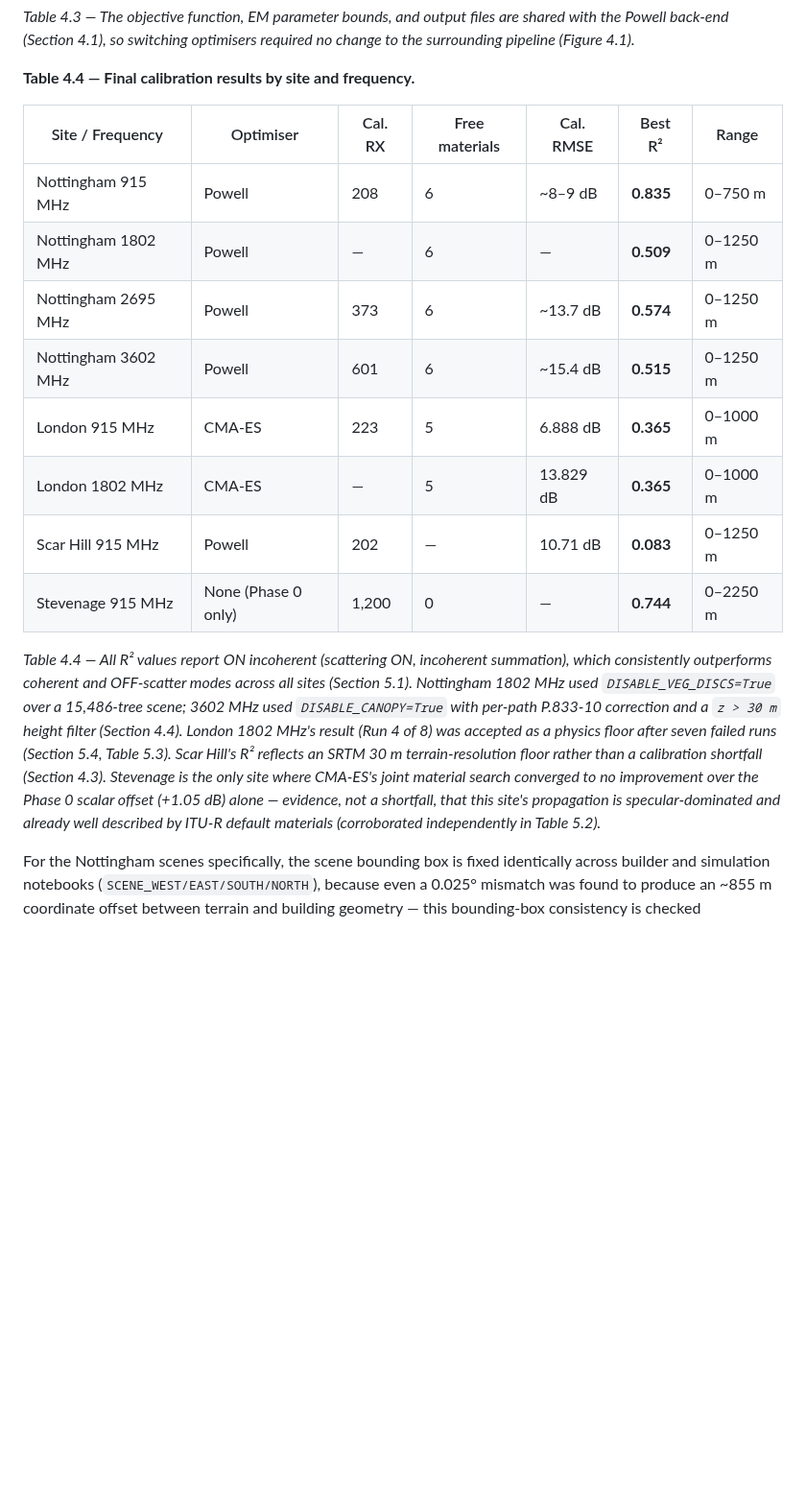
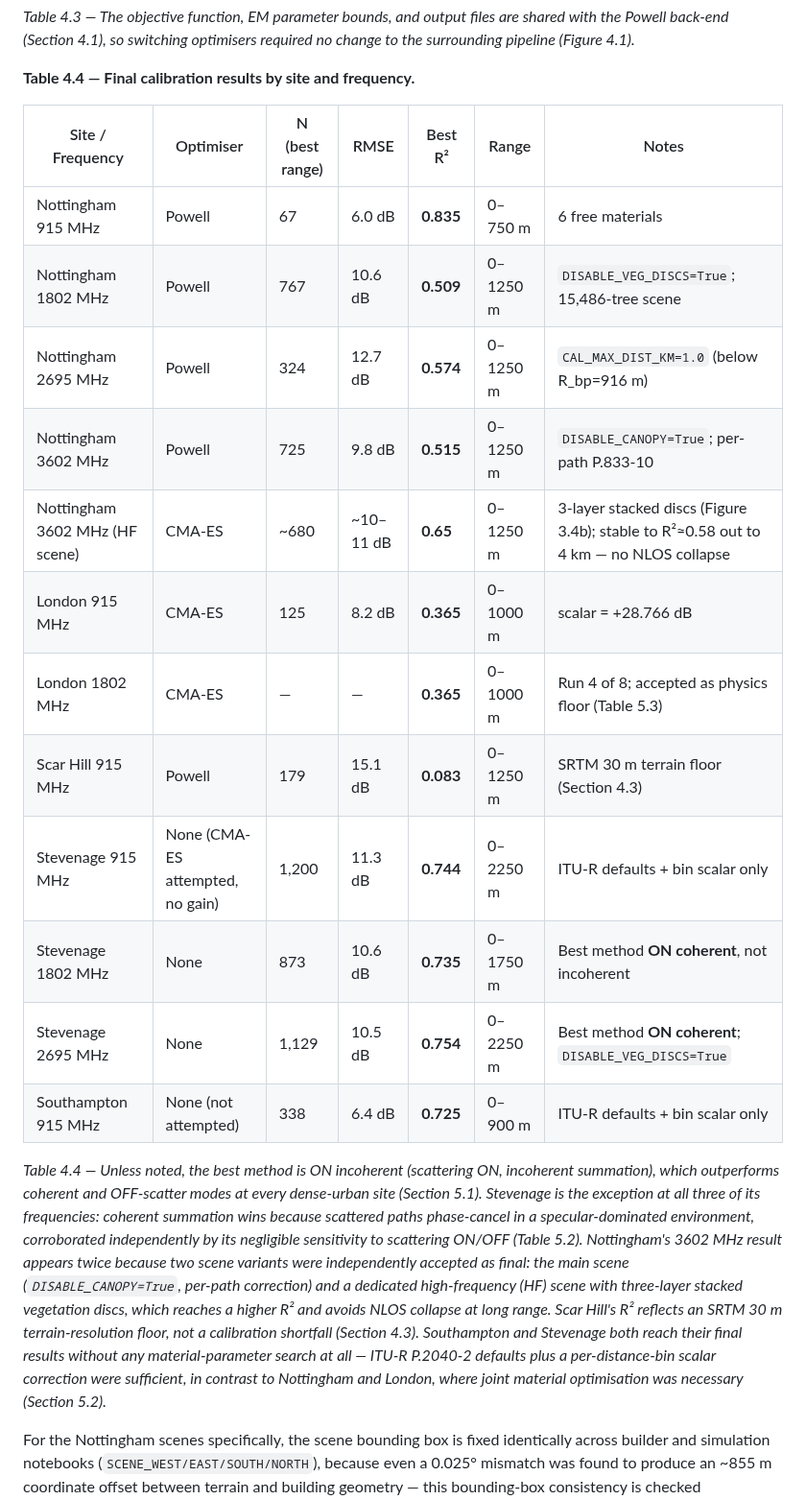
Before and after one commit to joujou78/Ray-Tracing---Sionna-RT, a Markdown page: thesis/chapter4_implementation.md, the part around one of its changes. Shown at 96% size. GitHub-like rendering; blank space fills up the shorter version.

```diff
--- a/thesis/chapter4_implementation.md
+++ b/thesis/chapter4_implementation.md
@@ -93,18 +93,22 @@ At the time of the query, GPU utilisation was at 100% across four concurrent Pyt
 
 **Table 4.4 — Final calibration results by site and frequency.**
 
-| Site / Frequency | Optimiser | Cal. RX | Free materials | Cal. RMSE | Best R² | Range |
+| Site / Frequency | Optimiser | N (best range) | RMSE | Best R² | Range | Notes |
 |---|---|---|---|---|---|---|
-| Nottingham 915 MHz | Powell | 208 | 6 | ~8–9 dB | **0.835** | 0–750 m |
-| Nottingham 1802 MHz | Powell | — | 6 | — | **0.509** | 0–1250 m |
-| Nottingham 2695 MHz | Powell | 373 | 6 | ~13.7 dB | **0.574** | 0–1250 m |
-| Nottingham 3602 MHz | Powell | 601 | 6 | ~15.4 dB | **0.515** | 0–1250 m |
-| London 915 MHz | CMA-ES | 223 | 5 | 6.888 dB | **0.365** | 0–1000 m |
-| London 1802 MHz | CMA-ES | — | 5 | 13.829 dB | **0.365** | 0–1000 m |
-| Scar Hill 915 MHz | Powell | 202 | — | 10.71 dB | **0.083** | 0–1250 m |
-| Stevenage 915 MHz | None (Phase 0 only) | 1,200 | 0 | — | **0.744** | 0–2250 m |
+| Nottingham 915 MHz | Powell | 67 | 6.0 dB | **0.835** | 0–750 m | 6 free materials |
+| Nottingham 1802 MHz | Powell | 767 | 10.6 dB | **0.509** | 0–1250 m | `DISABLE_VEG_DISCS=True`; 15,486-tree scene |
+| Nottingham 2695 MHz | Powell | 324 | 12.7 dB | **0.574** | 0–1250 m | `CAL_MAX_DIST_KM=1.0` (below R_bp=916 m) |
+| Nottingham 3602 MHz | Powell | 725 | 9.8 dB | **0.515** | 0–1250 m | `DISABLE_CANOPY=True`; per-path P.833-10 |
+| Nottingham 3602 MHz (HF scene) | CMA-ES | ~680 | ~10–11 dB | **0.65** | 0–1250 m | 3-layer stacked discs (Figure 3.4b); stable to R²≈0.58 out to 4 km — no NLOS collapse |
+| London 915 MHz | CMA-ES | 125 | 8.2 dB | **0.365** | 0–1000 m | scalar = +28.766 dB |
+| London 1802 MHz | CMA-ES | — | — | **0.365** | 0–1000 m | Run 4 of 8; accepted as physics floor (Table 5.3) |
+| Scar Hill 915 MHz | Powell | 179 | 15.1 dB | **0.083** | 0–1250 m | SRTM 30 m terrain floor (Section 4.3) |
+| Stevenage 915 MHz | None (CMA-ES attempted, no gain) | 1,200 | 11.3 dB | **0.744** | 0–2250 m | ITU-R defaults + bin scalar only |
+| Stevenage 1802 MHz | None | 873 | 10.6 dB | **0.735** | 0–1750 m | Best method **ON coherent**, not incoherent |
+| Stevenage 2695 MHz | None | 1,129 | 10.5 dB | **0.754** | 0–2250 m | Best method **ON coherent**; `DISABLE_VEG_DISCS=True` |
+| Southampton 915 MHz | None (not attempted) | 338 | 6.4 dB | **0.725** | 0–900 m | ITU-R defaults + bin scalar only |
 
-*Table 4.4 — All R² values report ON incoherent (scattering ON, incoherent summation), which consistently outperforms coherent and OFF-scatter modes across all sites (Section 5.1). Nottingham 1802 MHz used `DISABLE_VEG_DISCS=True` over a 15,486-tree scene; 3602 MHz used `DISABLE_CANOPY=True` with per-path P.833-10 correction and a `z > 30 m` height filter (Section 4.4). London 1802 MHz's result (Run 4 of 8) was accepted as a physics floor after seven failed runs (Section 5.4, Table 5.3). Scar Hill's R² reflects an SRTM 30 m terrain-resolution floor rather than a calibration shortfall (Section 4.3). Stevenage is the only site where CMA-ES's joint material search converged to *no* improvement over the Phase 0 scalar offset (+1.05 dB) alone — evidence, not a shortfall, that this site's propagation is specular-dominated and already well described by ITU-R default materials (corroborated independently in Table 5.2).*
+*Table 4.4 — Unless noted, the best method is ON incoherent (scattering ON, incoherent summation), which outperforms coherent and OFF-scatter modes at every dense-urban site (Section 5.1). Stevenage is the exception at all three of its frequencies: coherent summation wins because scattered paths phase-cancel in a specular-dominated environment, corroborated independently by its negligible sensitivity to scattering ON/OFF (Table 5.2). Nottingham's 3602 MHz result appears twice because two scene variants were independently accepted as final: the main scene (`DISABLE_CANOPY=True`, per-path correction) and a dedicated high-frequency (HF) scene with three-layer stacked vegetation discs, which reaches a higher R² and avoids NLOS collapse at long range. Scar Hill's R² reflects an SRTM 30 m terrain-resolution floor, not a calibration shortfall (Section 4.3). Southampton and Stevenage both reach their final results without any material-parameter search at all — ITU-R P.2040-2 defaults plus a per-distance-bin scalar correction were sufficient, in contrast to Nottingham and London, where joint material optimisation was necessary (Section 5.2).*
 
 For the Nottingham scenes specifically, the scene bounding box is fixed identically across builder and simulation notebooks (`SCENE_WEST/EAST/SOUTH/NORTH`), because even a 0.025° mismatch was found to produce an ~855 m coordinate offset between terrain and building geometry — this bounding-box consistency is checked automatically before every run (Section 4.4) rather than trusted to manual discipline.
 
```
Also changed, not shown: other parts of thesis/chapter4_implementation.md (+24 -20 lines), thesis/chapter3_proposed_method.md (+1 -1 lines), thesis/chapter5_results_validation.md (+8 -4 lines), thesis/figures/fig5_1_final_r2_by_site.png.
